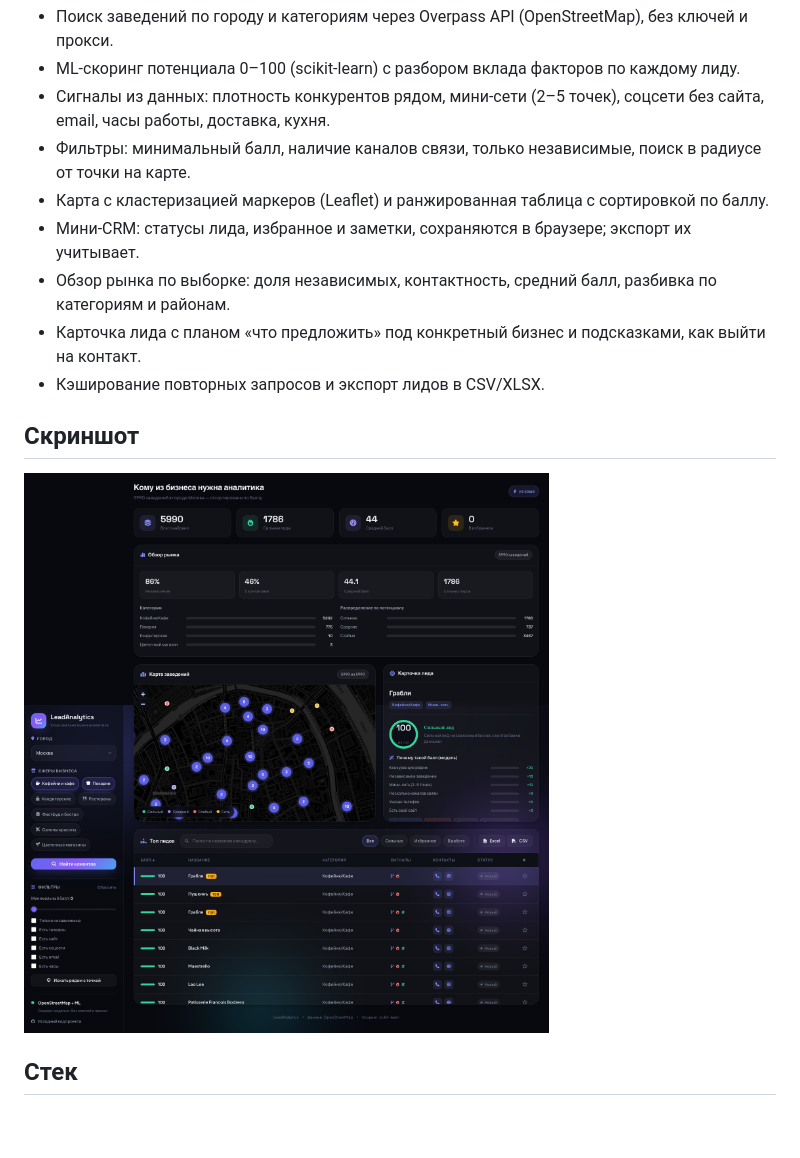
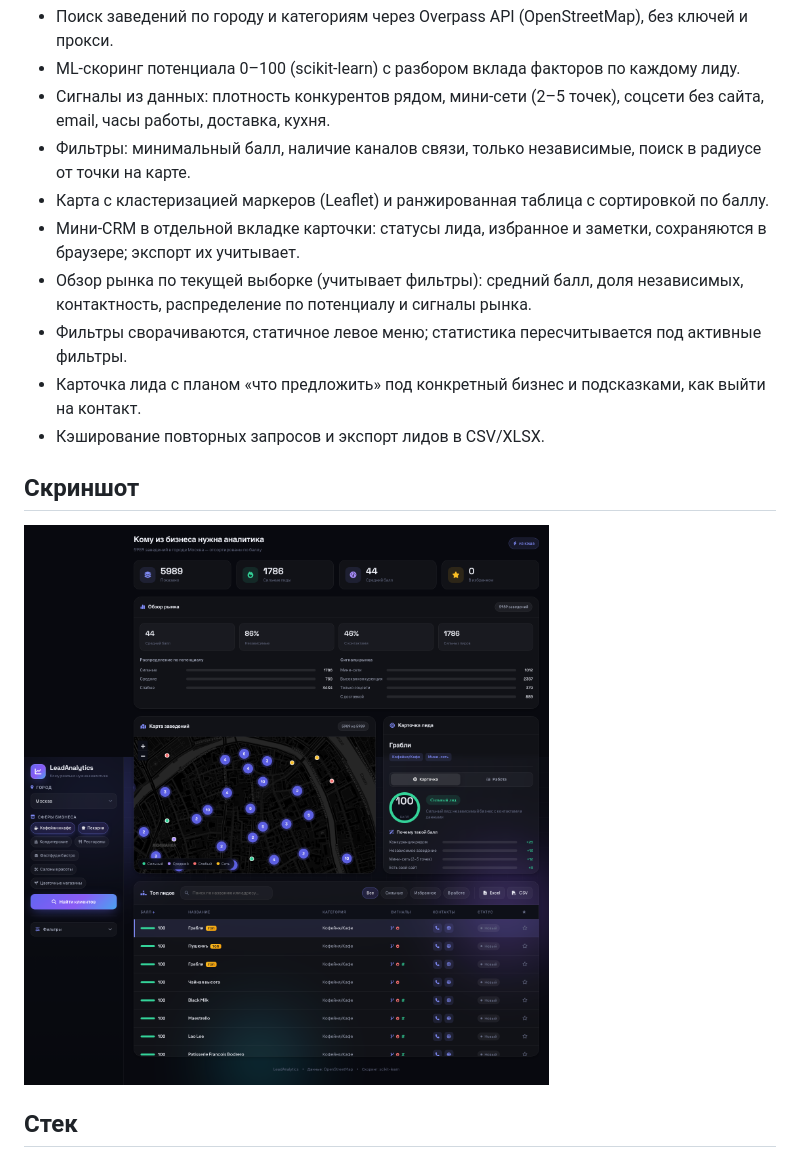
Before and after one commit to slvtveter/parser_for_companies, a Markdown page: README.md, the part around the change. Rendered like a GitHub page; pictures changed too: docs/screenshot.png; blank space fills up the shorter version.

```diff
--- a/README.md
+++ b/README.md
@@ -15,8 +15,9 @@
 - Сигналы из данных: плотность конкурентов рядом, мини-сети (2–5 точек), соцсети без сайта, email, часы работы, доставка, кухня.
 - Фильтры: минимальный балл, наличие каналов связи, только независимые, поиск в радиусе от точки на карте.
 - Карта с кластеризацией маркеров (Leaflet) и ранжированная таблица с сортировкой по баллу.
-- Мини-CRM: статусы лида, избранное и заметки, сохраняются в браузере; экспорт их учитывает.
-- Обзор рынка по выборке: доля независимых, контактность, средний балл, разбивка по категориям и районам.
+- Мини-CRM в отдельной вкладке карточки: статусы лида, избранное и заметки, сохраняются в браузере; экспорт их учитывает.
+- Обзор рынка по текущей выборке (учитывает фильтры): средний балл, доля независимых, контактность, распределение по потенциалу и сигналы рынка.
+- Фильтры сворачиваются, статичное левое меню; статистика пересчитывается под активные фильтры.
 - Карточка лида с планом «что предложить» под конкретный бизнес и подсказками, как выйти на контакт.
 - Кэширование повторных запросов и экспорт лидов в CSV/XLSX.
 
```
Also changed, not shown: 3 other files.
